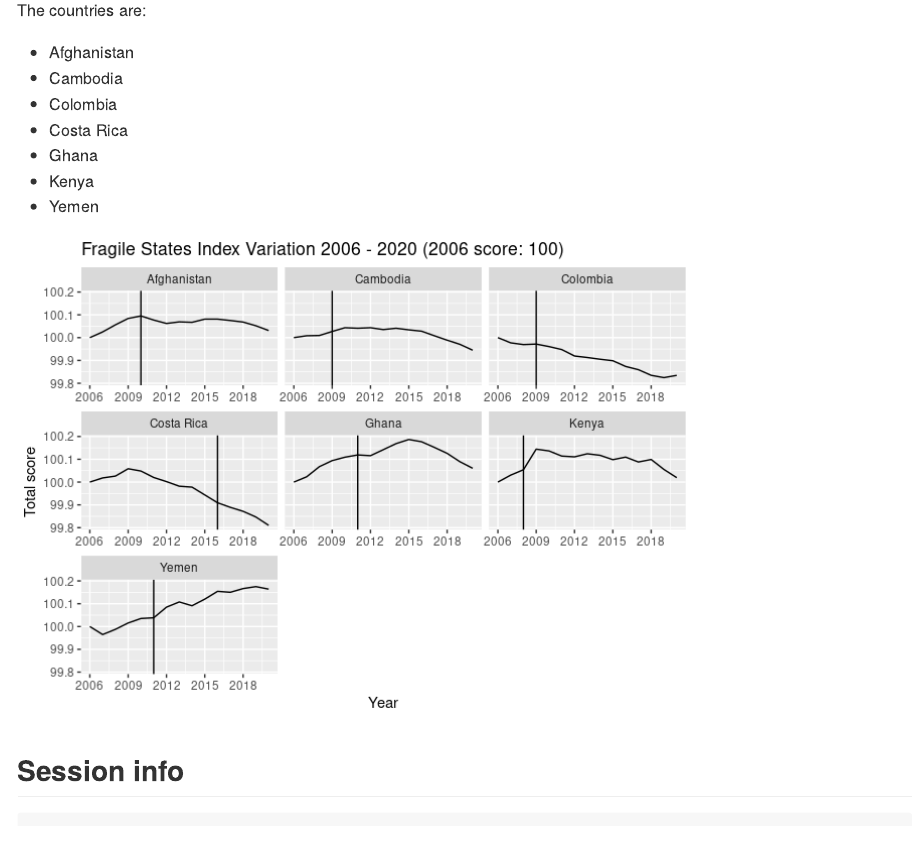
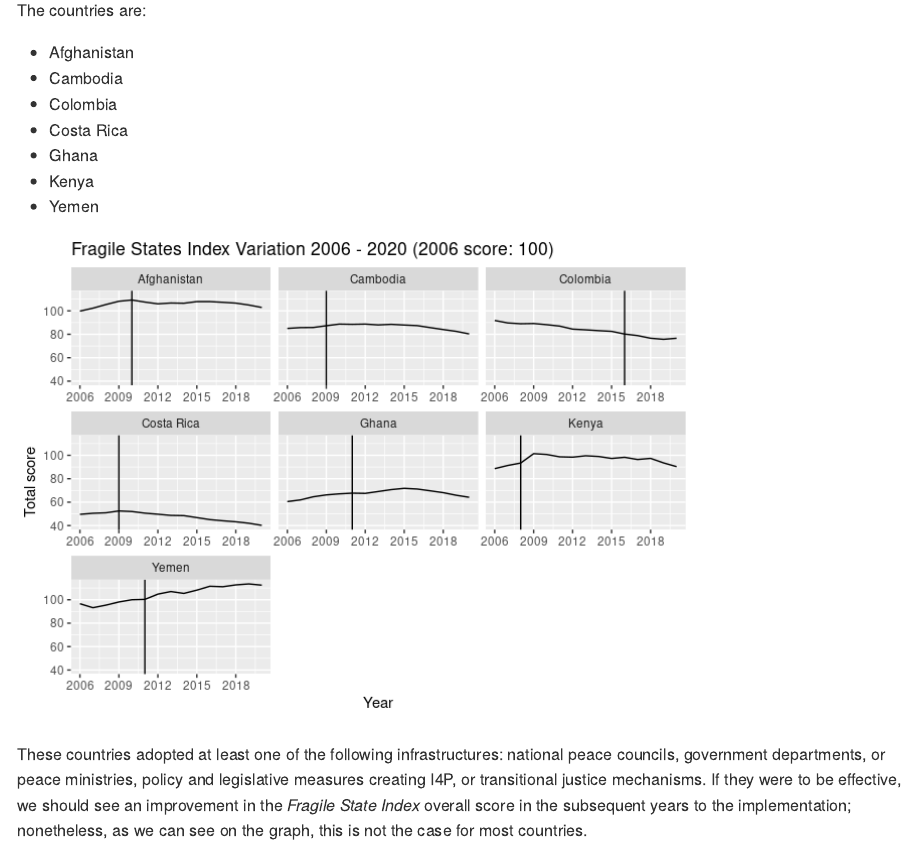
Before and after one commit to mabenavides/generating-reproducible-research, an R Markdown document (research_report.Rmd): the page in a window 1100 px wide, from 530 px down. The pictures show the output file research_report.md that the author committed with the source, drawn offline in the style of GitHub.

Commit message:
Changes the first plot (not normalized) and added the plot for the GPI.

````diff
--- a/research_report.Rmd
+++ b/research_report.Rmd
@@ -73,44 +73,7 @@ fsi_selection <- fsi_all %>%
       id_cols = Country,
       names_from = Year,
       values_from = Total
-    )  %>%
-    mutate( # Create new normalized variable to compare
-      "2006_2" = 100,
-      "2007_2" = 100 + ((`2007` - `2006`)/`2006`),
-      "2008_2" = 100 + ((`2008` - `2006`)/`2006`),
-      "2009_2" = 100 + ((`2009` - `2006`)/`2006`),
-      "2010_2" = 100 + ((`2010` - `2006`)/`2006`),
-      "2011_2" = 100 + ((`2011` - `2006`)/`2006`),
-      "2012_2" = 100 + ((`2012` - `2006`)/`2006`),
-      "2013_2" = 100 + ((`2013` - `2006`)/`2006`),
-      "2014_2" = 100 + ((`2014` - `2006`)/`2006`),
-      "2015_2" = 100 + ((`2015` - `2006`)/`2006`),
-      "2016_2" = 100 + ((`2016` - `2006`)/`2006`),
-      "2017_2" = 100 + ((`2017` - `2006`)/`2006`),
-      "2018_2" = 100 + ((`2018` - `2006`)/`2006`),
-      "2019_2" = 100 + ((`2019` - `2006`)/`2006`),
-      "2020_2" = 100 + ((`2020` - `2006`)/`2006`)
     ) %>%
-  select(
-    1, 17:31
-  ) %>%
-    rename(
-      `2006` = "2006_2",
-      `2007` = "2007_2",
-      `2008` = "2008_2",
-      `2009` = "2009_2",
-      `2010` = "2010_2",
-      `2011` = "2011_2",
-      `2012` = "2012_2",
-      `2013` = "2013_2",
-      `2014` = "2014_2",
-      `2015` = "2015_2",
-      `2016` = "2016_2",
-      `2017` = "2017_2",
-      `2018` = "2018_2",
-      `2019` = "2019_2",
-      `2020` = "2020_2"
-    )  %>%
     pivot_longer(
       cols = c(2:16),
       names_to = "Year",
@@ -130,8 +93,8 @@ years_impl <- data.frame(Country = # Create a data frame with the years of imple
                          years =
                            c(2010,
                              2009,
+                             2016,
                              2009,
-                             2016,
                              2011,
                              2008,
                              2011)
@@ -150,3 +113,4 @@ p + geom_vline(data = years_impl, mapping = aes(xintercept = years)) # Add line
 
 ```
 
+These countries adopted at least one of the following infrastructures: national peace councils, government departments, or peace ministries, policy and legislative measures creating I4P, or transitional justice mechanisms. If they were to be effective, we should see an improvement in the *Fragile State Index* overall score in the subsequent years to the implementation; nonetheless, as we can see on the graph, this is not the case for most countries.
````
Also changed, not shown: research_report.md, research_report_files/figure-gfm/data viz fsi-1.png, research_report_files/figure-gfm/data viz gpi-1.png (added), research_report.Rmd (43 more changed lines).
